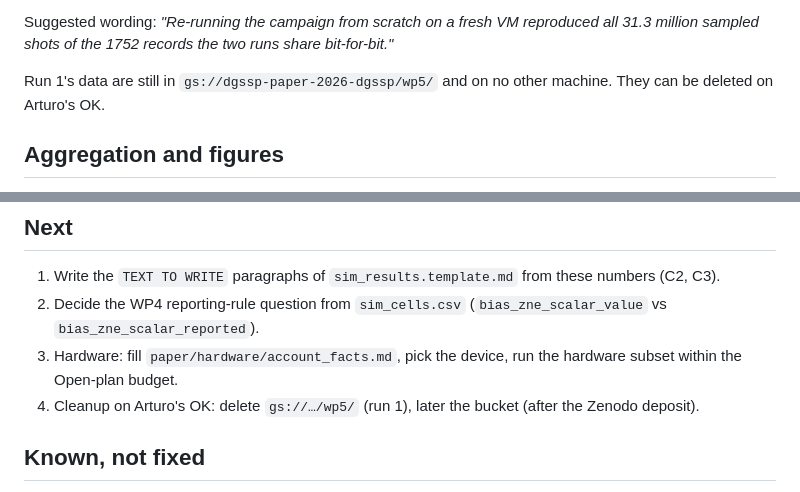
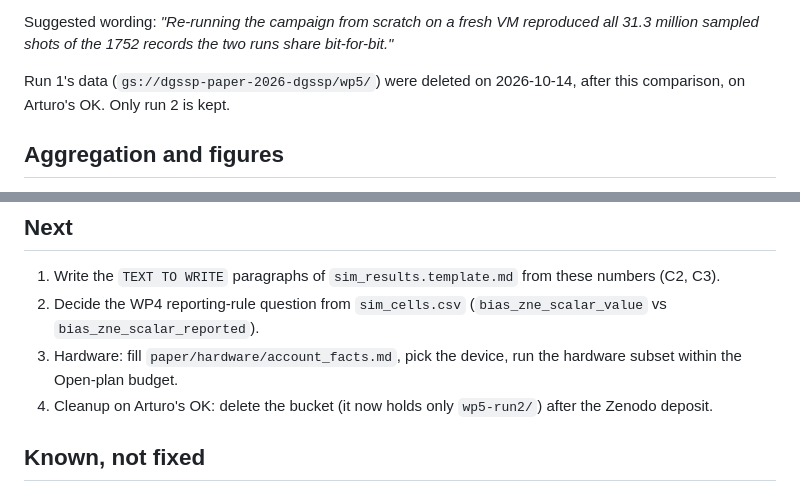
Before and after one commit to arvizu-god/dgssp, a Markdown page: paper/notes/status_after_wp5.md, 2 parts joined by grey strips. Rendered like a GitHub page.

Commit message:
Status after WP5: run 1 deleted from the bucket
By someone

```diff
--- a/paper/notes/status_after_wp5.md
+++ b/paper/notes/status_after_wp5.md
@@ -43,8 +43,8 @@ Suggested wording: *"Re-running the campaign from scratch on a fresh VM
 reproduced all 31.3 million sampled shots of the 1752 records the two runs
 share bit-for-bit."*
 
-Run 1's data are still in `gs://dgssp-paper-2026-dgssp/wp5/` and on no other
-machine. They can be deleted on Arturo's OK.
+Run 1's data (`gs://dgssp-paper-2026-dgssp/wp5/`) were deleted on 2026-10-14,
+after this comparison, on Arturo's OK. Only run 2 is kept.
 
 ## Aggregation and figures
 
@@ -83,8 +83,8 @@ Headline numbers (full set in `sim_results.md`):
    (`bias_zne_scalar_value` vs `bias_zne_scalar_reported`).
 3. Hardware: fill `paper/hardware/account_facts.md`, pick the device, run the
    hardware subset within the Open-plan budget.
-4. Cleanup on Arturo's OK: delete `gs://…/wp5/` (run 1), later the bucket
-   (after the Zenodo deposit).
+4. Cleanup on Arturo's OK: delete the bucket (it now holds only `wp5-run2/`)
+   after the Zenodo deposit.
 
 ## Known, not fixed
 
```
